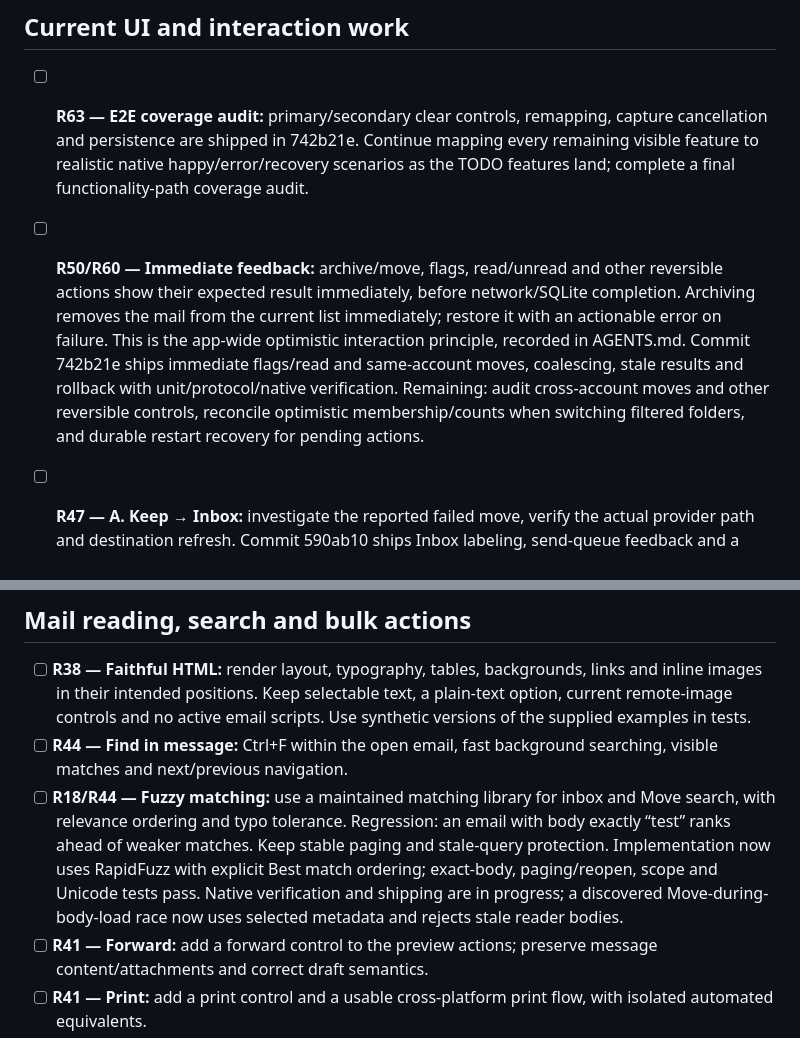
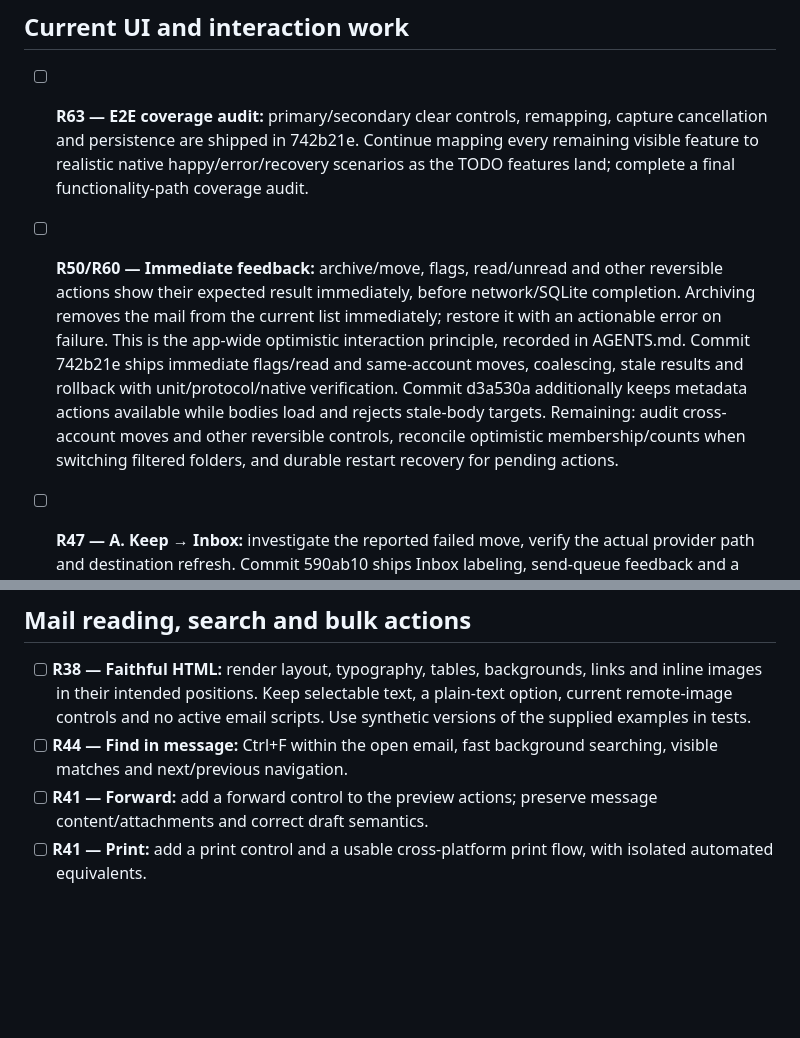
Before and after one commit to sam-ruff/shep.so, a Markdown page: TODO.md, 2 parts joined by grey strips. Rendered like a GitHub page; blank space fills up the shorter version.

Commit message:
docs: record verified relevance search delivery

```diff
--- a/TODO.md
+++ b/TODO.md
@@ -8,14 +8,13 @@ Active requests from this chat. Add new requests here immediately, including cor
 - [ ] **R63 — E2E coverage audit:** primary/secondary clear controls, remapping, capture cancellation and persistence are shipped in 742b21e. Continue mapping every remaining visible feature to realistic native happy/error/recovery scenarios as the TODO features land; complete a final functionality-path coverage audit.
 
 
-- [ ] **R50/R60 — Immediate feedback:** archive/move, flags, read/unread and other reversible actions show their expected result immediately, before network/SQLite completion. Archiving removes the mail from the current list immediately; restore it with an actionable error on failure. This is the app-wide optimistic interaction principle, recorded in AGENTS.md. Commit 742b21e ships immediate flags/read and same-account moves, coalescing, stale results and rollback with unit/protocol/native verification. Remaining: audit cross-account moves and other reversible controls, reconcile optimistic membership/counts when switching filtered folders, and durable restart recovery for pending actions.
+- [ ] **R50/R60 — Immediate feedback:** archive/move, flags, read/unread and other reversible actions show their expected result immediately, before network/SQLite completion. Archiving removes the mail from the current list immediately; restore it with an actionable error on failure. This is the app-wide optimistic interaction principle, recorded in AGENTS.md. Commit 742b21e ships immediate flags/read and same-account moves, coalescing, stale results and rollback with unit/protocol/native verification. Commit d3a530a additionally keeps metadata actions available while bodies load and rejects stale-body targets. Remaining: audit cross-account moves and other reversible controls, reconcile optimistic membership/counts when switching filtered folders, and durable restart recovery for pending actions.
 - [ ] **R47 — A. Keep → Inbox:** investigate the reported failed move, verify the actual provider path and destination refresh. Commit 590ab10 ships Inbox labeling, send-queue feedback and a spaced-folder protocol test preserving acknowledgment after logout failure; the personal-account root cause is not yet confirmed.
 
 ## Mail reading, search and bulk actions
 
 - [ ] **R38 — Faithful HTML:** render layout, typography, tables, backgrounds, links and inline images in their intended positions. Keep selectable text, a plain-text option, current remote-image controls and no active email scripts. Use synthetic versions of the supplied examples in tests.
 - [ ] **R44 — Find in message:** Ctrl+F within the open email, fast background searching, visible matches and next/previous navigation.
-- [ ] **R18/R44 — Fuzzy matching:** use a maintained matching library for inbox and Move search, with relevance ordering and typo tolerance. Regression: an email with body exactly “test” ranks ahead of weaker matches. Keep stable paging and stale-query protection. Implementation now uses RapidFuzz with explicit Best match ordering; exact-body, paging/reopen, scope and Unicode tests pass. Native verification and shipping are in progress; a discovered Move-during-body-load race now uses selected metadata and rejects stale reader bodies.
 - [ ] **R41 — Forward:** add a forward control to the preview actions; preserve message content/attachments and correct draft semantics.
 - [ ] **R41 — Print:** add a print control and a usable cross-platform print flow, with isolated automated equivalents.
 - [ ] **R42 — Multi-selection:** Ctrl+A for all emails in the focused list, Ctrl-click toggles, Shift-click ranges, and a Select button beside conversation search for checkbox selection. Preserve scope across pages and distinguish list focus from text selection.
```
Also changed, not shown: docs/COMPLETION.md (+2 -0 lines), docs/REQUEST_AUDIT.md (+2 -2 lines).
